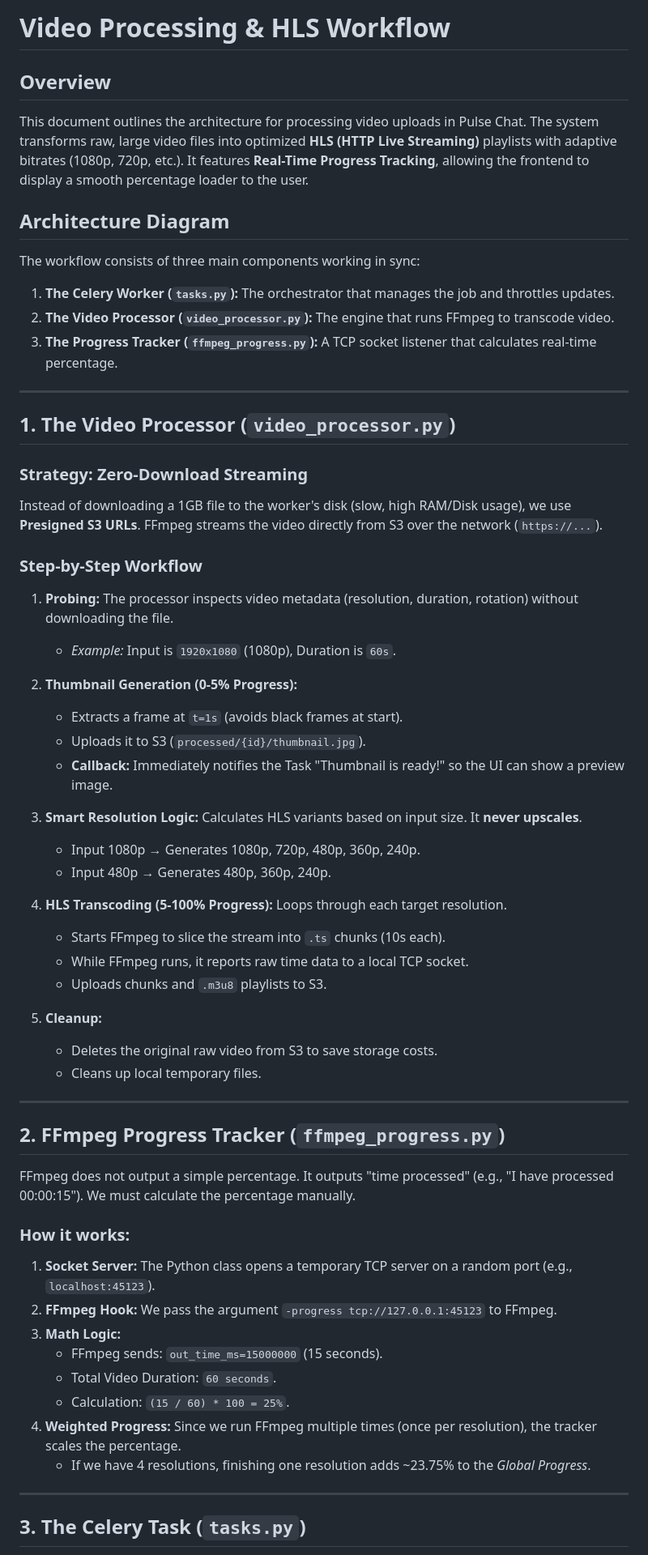
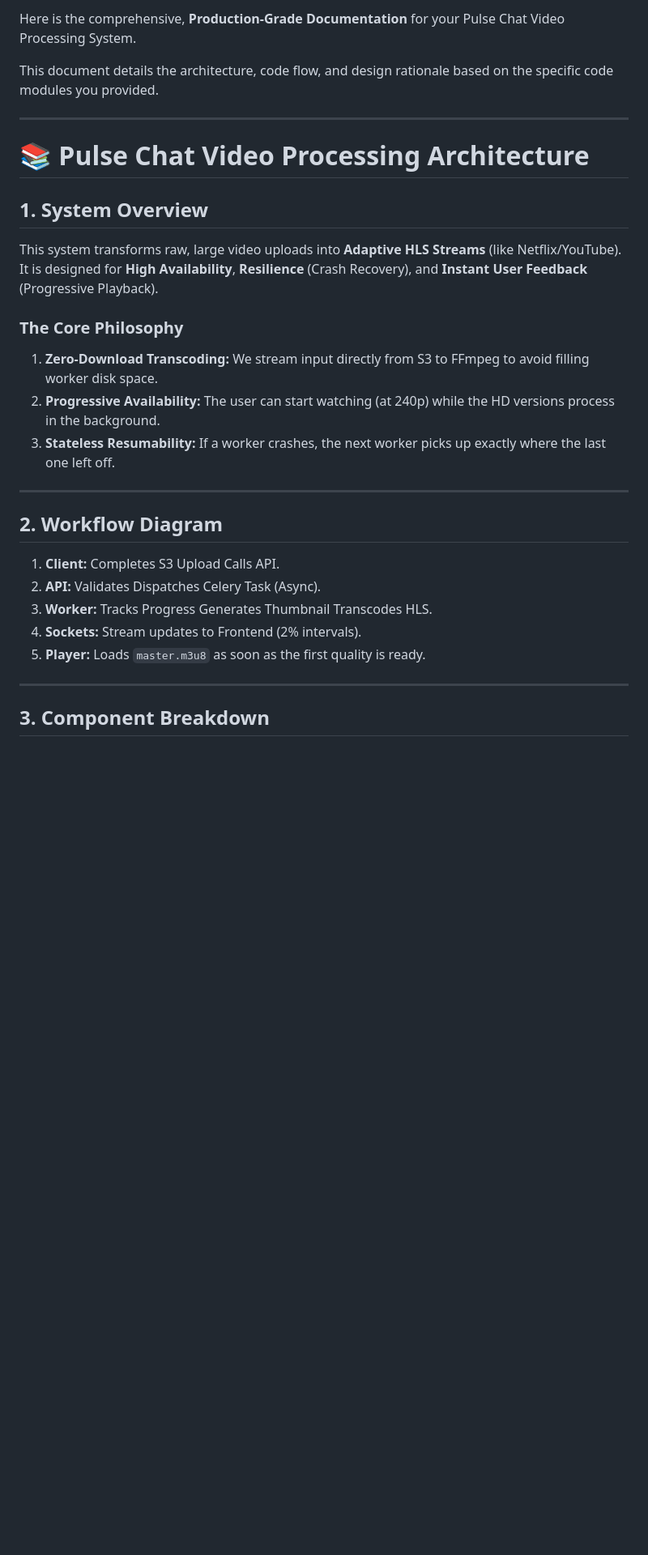
Before and after one commit to RabbiHasanR/pulse-chat, a Markdown page: server/docs/VIDEO_PROCESSING_WORKFLOW.md, the part around one of its changes. Shown at 81% size. GitHub-like rendering; blank space fills up the shorter version.

```diff
--- a/server/docs/VIDEO_PROCESSING_WORKFLOW.md
+++ b/server/docs/VIDEO_PROCESSING_WORKFLOW.md
@@ -1,67 +1,32 @@
-# Video Processing & HLS Workflow
+Here is the comprehensive, **Production-Grade Documentation** for your Pulse Chat Video Processing System.
 
-## Overview
-This document outlines the architecture for processing video uploads in Pulse Chat. The system transforms raw, large video files into optimized **HLS (HTTP Live Streaming)** playlists with adaptive bitrates (1080p, 720p, etc.). It features **Real-Time Progress Tracking**, allowing the frontend to display a smooth percentage loader to the user.
-
-## Architecture Diagram
-
-
-The workflow consists of three main components working in sync:
-1.  **The Celery Worker (`tasks.py`):** The orchestrator that manages the job and throttles updates.
-2.  **The Video Processor (`video_processor.py`):** The engine that runs FFmpeg to transcode video.
-3.  **The Progress Tracker (`ffmpeg_progress.py`):** A TCP socket listener that calculates real-time percentage.
+This document details the architecture, code flow, and design rationale based on the specific code modules you provided.
 
 ---
 
-## 1. The Video Processor (`video_processor.py`)
+# 📚 Pulse Chat Video Processing Architecture
 
-### Strategy: Zero-Download Streaming
-Instead of downloading a 1GB file to the worker's disk (slow, high RAM/Disk usage), we use **Presigned S3 URLs**. FFmpeg streams the video directly from S3 over the network (`https://...`).
+## **1. System Overview**
 
-### Step-by-Step Workflow
+This system transforms raw, large video uploads into **Adaptive HLS Streams** (like Netflix/YouTube). It is designed for **High Availability**, **Resilience** (Crash Recovery), and **Instant User Feedback** (Progressive Playback).
 
-1.  **Probing:**
-    The processor inspects video metadata (resolution, duration, rotation) without downloading the file.
-    * *Example:* Input is `1920x1080` (1080p), Duration is `60s`.
+### **The Core Philosophy**
 
-2.  **Thumbnail Generation (0-5% Progress):**
-    * Extracts a frame at `t=1s` (avoids black frames at start).
-    * Uploads it to S3 (`processed/{id}/thumbnail.jpg`).
-    * **Callback:** Immediately notifies the Task "Thumbnail is ready!" so the UI can show a preview image.
-
-3.  **Smart Resolution Logic:**
-    Calculates HLS variants based on input size. It **never upscales**.
-    * Input 1080p → Generates 1080p, 720p, 480p, 360p, 240p.
-    * Input 480p → Generates 480p, 360p, 240p.
-
-4.  **HLS Transcoding (5-100% Progress):**
-    Loops through each target resolution.
-    * Starts FFmpeg to slice the stream into `.ts` chunks (10s each).
-    * While FFmpeg runs, it reports raw time data to a local TCP socket.
-    * Uploads chunks and `.m3u8` playlists to S3.
-
-5.  **Cleanup:**
-    * Deletes the original raw video from S3 to save storage costs.
-    * Cleans up local temporary files.
+1. **Zero-Download Transcoding:** We stream input directly from S3 to FFmpeg to avoid filling worker disk space.
+2. **Progressive Availability:** The user can start watching (at 240p) while the HD versions process in the background.
+3. **Stateless Resumability:** If a worker crashes, the next worker picks up exactly where the last one left off.
 
 ---
 
-## 2. FFmpeg Progress Tracker (`ffmpeg_progress.py`)
+## **2. Workflow Diagram**
 
-FFmpeg does not output a simple percentage. It outputs "time processed" (e.g., "I have processed 00:00:15"). We must calculate the percentage manually.
-
-### How it works:
-1.  **Socket Server:** The Python class opens a temporary TCP server on a random port (e.g., `localhost:45123`).
-2.  **FFmpeg Hook:** We pass the argument `-progress tcp://127.0.0.1:45123` to FFmpeg.
-3.  **Math Logic:**
-    * FFmpeg sends: `out_time_ms=15000000` (15 seconds).
-    * Total Video Duration: `60 seconds`.
-    * Calculation: `(15 / 60) * 100 = 25%`.
-4.  **Weighted Progress:**
-    Since we run FFmpeg multiple times (once per resolution), the tracker scales the percentage.
-    * If we have 4 resolutions, finishing one resolution adds ~23.75% to the *Global Progress*.
+1. **Client:** Completes S3 Upload  Calls API.
+2. **API:** Validates  Dispatches Celery Task (Async).
+3. **Worker:** Tracks Progress  Generates Thumbnail  Transcodes HLS.
+4. **Sockets:** Stream updates to Frontend (2% intervals).
+5. **Player:** Loads `master.m3u8` as soon as the first quality is ready.
 
 ---
 
-## 3. The Celery Task (`tasks.py`)
+## **3. Component Breakdown**
 
```
Also changed, not shown: other parts of server/docs/VIDEO_PROCESSING_WORKFLOW.md (+140 -67 lines).
